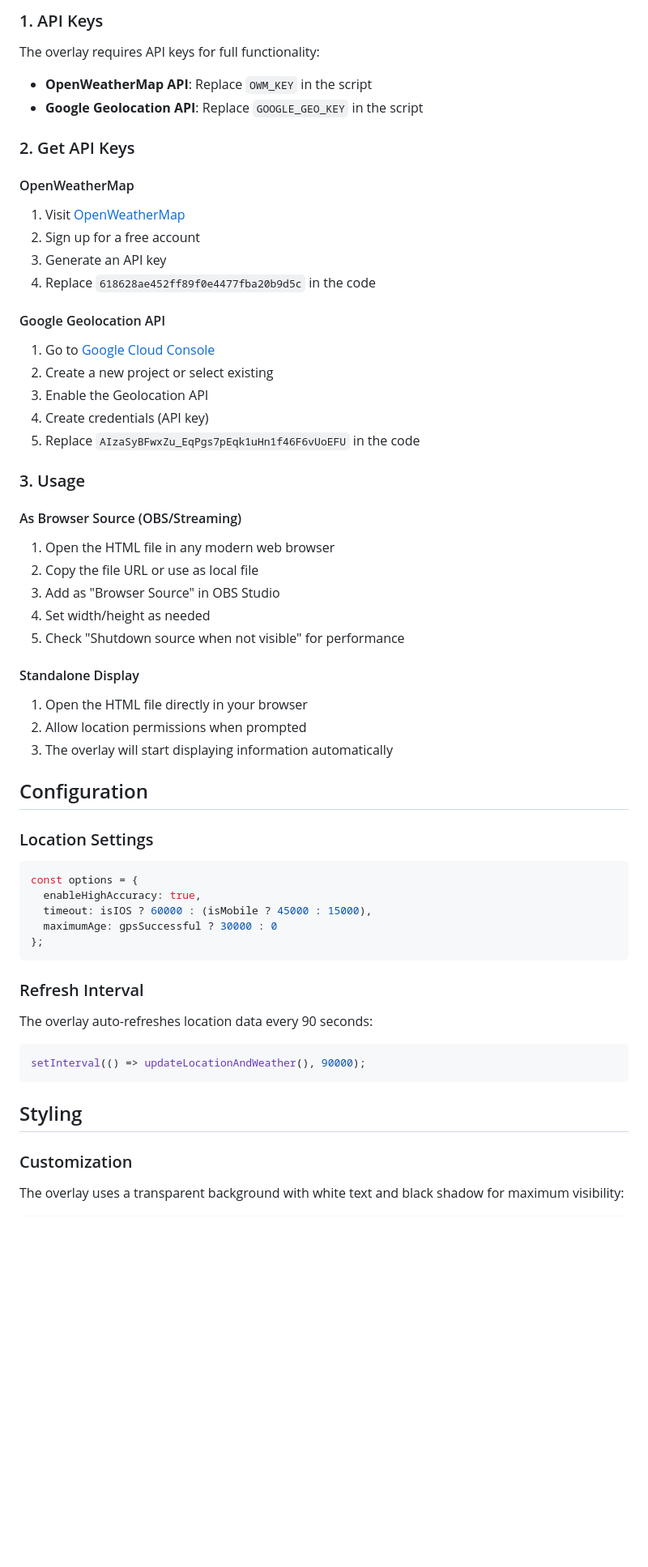
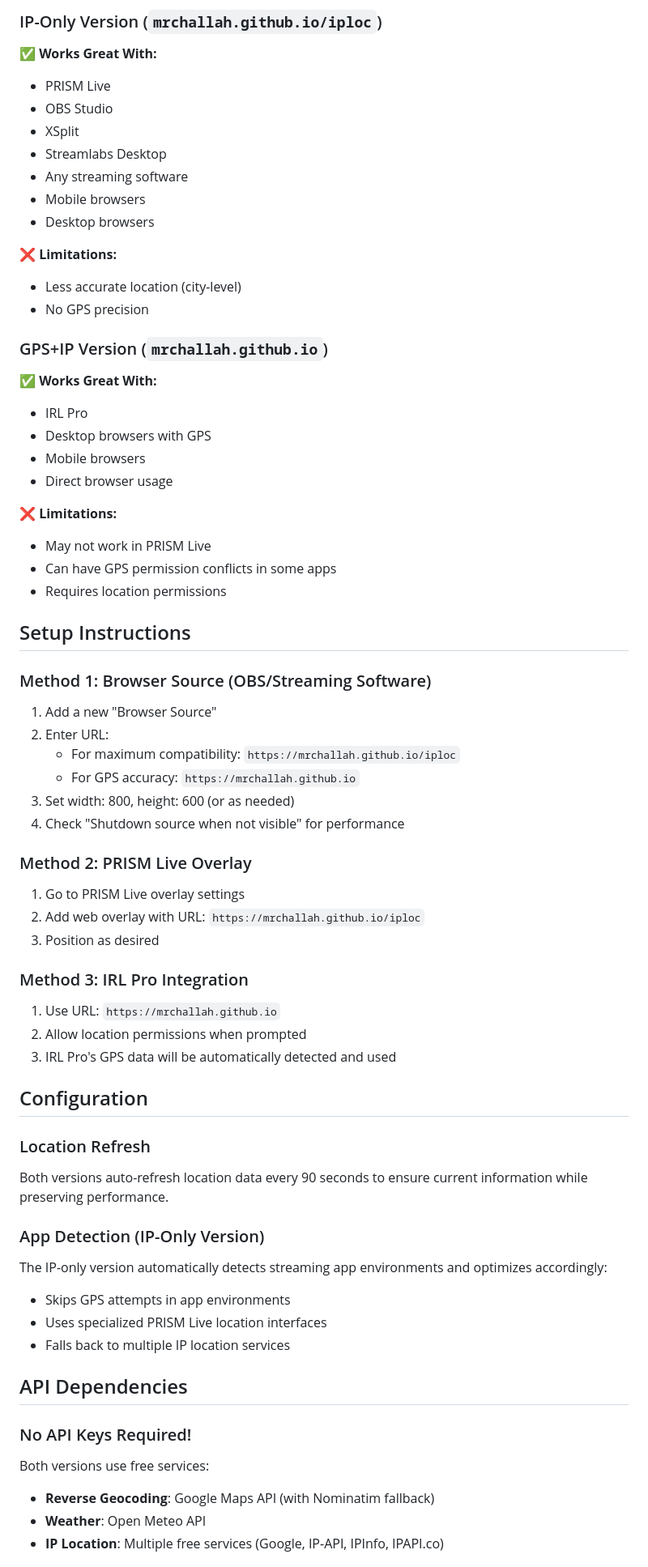
Before and after one commit to RamErlikh/MrChallah.github.io, a Markdown page: README.md, the part around one of its changes. Shown at 81% size. Rendered like a GitHub page; blank space fills up the shorter version.

````diff
--- a/README.md
+++ b/README.md
@@ -32,58 +60,66 @@ The overlay uses a smart fallback system to ensure reliable location data:
 
-### 1. API Keys
-The overlay requires API keys for full functionality:
+### IP-Only Version (`mrchallah.github.io/iploc`)
+✅ **Works Great With:**
+- PRISM Live
+- OBS Studio
+- XSplit
+- Streamlabs Desktop
+- Any streaming software
+- Mobile browsers
+- Desktop browsers
 
-- **OpenWeatherMap API**: Replace `OWM_KEY` in the script
-- **Google Geolocation API**: Replace `GOOGLE_GEO_KEY` in the script
+❌ **Limitations:**
+- Less accurate location (city-level)
+- No GPS precision
 
-### 2. Get API Keys
+### GPS+IP Version (`mrchallah.github.io`)
+✅ **Works Great With:**
+- IRL Pro
+- Desktop browsers with GPS
+- Mobile browsers
+- Direct browser usage
 
-#### OpenWeatherMap
-1. Visit [OpenWeatherMap](https://openweathermap.org/api)
-2. Sign up for a free account
-3. Generate an API key
-4. Replace `618628ae452ff89f0e4477fba20b9d5c` in the code
+❌ **Limitations:**
+- May not work in PRISM Live
+- Can have GPS permission conflicts in some apps
+- Requires location permissions
 
-#### Google Geolocation API
-1. Go to [Google Cloud Console](https://console.cloud.google.com/)
-2. Create a new project or select existing
-3. Enable the Geolocation API
-4. Create credentials (API key)
-5. Replace `AIzaSyBFwxZu_EqPgs7pEqk1uHn1f46F6vUoEFU` in the code
+## Setup Instructions
 
-### 3. Usage
+### Method 1: Browser Source (OBS/Streaming Software)
+1. Add a new "Browser Source"
+2. Enter URL:
+   - For maximum compatibility: `https://mrchallah.github.io/iploc`
+   - For GPS accuracy: `https://mrchallah.github.io`
+3. Set width: 800, height: 600 (or as needed)
+4. Check "Shutdown source when not visible" for performance
 
-#### As Browser Source (OBS/Streaming)
-1. Open the HTML file in any modern web browser
-2. Copy the file URL or use as local file
-3. Add as "Browser Source" in OBS Studio
-4. Set width/height as needed
-5. Check "Shutdown source when not visible" for performance
+### Method 2: PRISM Live Overlay
+1. Go to PRISM Live overlay settings
+2. Add web overlay with URL: `https://mrchallah.github.io/iploc`
+3. Position as desired
 
-#### Standalone Display
-1. Open the HTML file directly in your browser
+### Method 3: IRL Pro Integration
+1. Use URL: `https://mrchallah.github.io`
 2. Allow location permissions when prompted
-3. The overlay will start displaying information automatically
+3. IRL Pro's GPS data will be automatically detected and used
 
 ## Configuration
 
-### Location Settings
-```javascript
-const options = {
-  enableHighAccuracy: true,
-  timeout: isIOS ? 60000 : (isMobile ? 45000 : 15000),
-  maximumAge: gpsSuccessful ? 30000 : 0
-};
-```
+### Location Refresh
+Both versions auto-refresh location data every 90 seconds to ensure current information while preserving performance.
 
-### Refresh Interval
-The overlay auto-refreshes location data every 90 seconds:
-```javascript
-setInterval(() => updateLocationAndWeather(), 90000);
-```
+### App Detection (IP-Only Version)
+The IP-only version automatically detects streaming app environments and optimizes accordingly:
+- Skips GPS attempts in app environments
+- Uses specialized PRISM Live location interfaces
+- Falls back to multiple IP location services
 
-## Styling
+## API Dependencies
 
-### Customization
-The overlay uses a transparent background with white text and black shadow for maximum visibility:
+### No API Keys Required!
+Both versions use free services:
+- **Reverse Geocoding**: Google Maps API (with Nominatim fallback)
+- **Weather**: Open Meteo API
+- **IP Location**: Multiple free services (Google, IP-API, IPInfo, IPAPI.co)
 
````
Also changed, not shown: other parts of README.md (+91 -51 lines).
